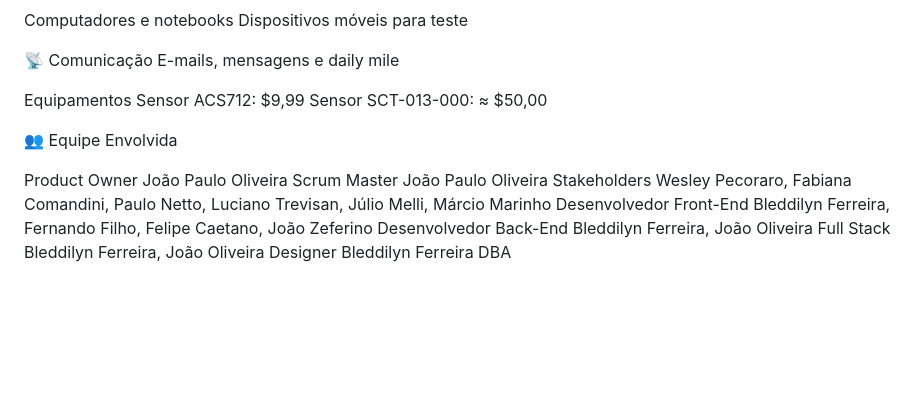
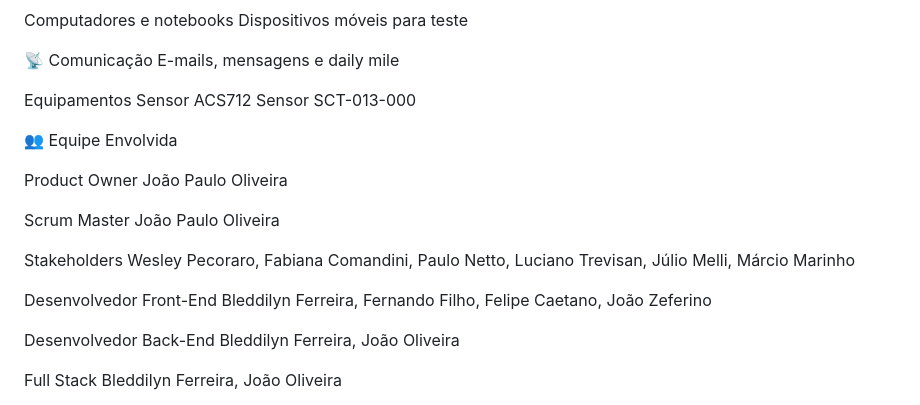
Before and after one commit to jaeyunzz/SPARK, a Markdown page: README.md, the part around the change. GitHub-like rendering; blank space fills up the shorter version.

Commit message:
Update README.md
z

```diff
--- a/README.md
+++ b/README.md
@@ -72,17 +72,22 @@ Dispositivos móveis para teste
 E-mails, mensagens e daily mile
 
 Equipamentos
-Sensor ACS712: $9,99
-Sensor SCT-013-000: ≈ $50,00
-
+Sensor ACS712
+Sensor SCT-013-000
 
 👥 Equipe Envolvida
 
 Product Owner	João Paulo Oliveira
+
 Scrum Master	João Paulo Oliveira
+
 Stakeholders	Wesley Pecoraro, Fabiana Comandini, Paulo Netto, Luciano Trevisan, Júlio Melli, Márcio Marinho
+
 Desenvolvedor Front-End	Bleddilyn Ferreira, Fernando Filho, Felipe Caetano, João Zeferino
+
 Desenvolvedor Back-End	Bleddilyn Ferreira, João Oliveira
+
 Full Stack	Bleddilyn Ferreira, João Oliveira
+
 Designer	Bleddilyn Ferreira
 DBA
```
